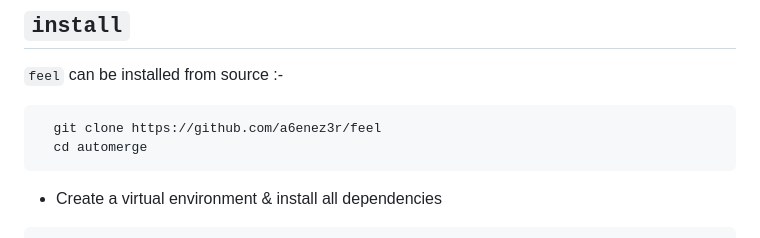
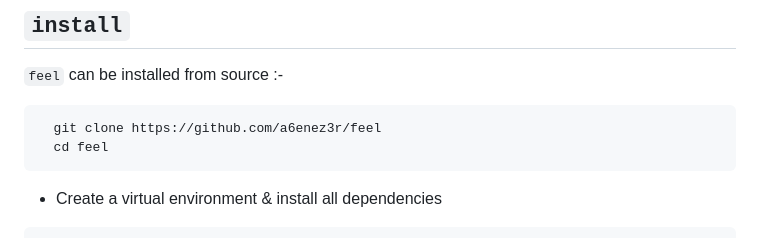
Before and after one commit to a6enez3r/feel, a Markdown page: README.md, the part around the change. GitHub-like rendering.

Commit message:
fix typo in readme

````diff
--- a/README.md
+++ b/README.md
@@ -33,7 +33,7 @@ and is invoked with the following syntax
 
 ```shell
   git clone https://github.com/a6enez3r/feel
-  cd automerge
+  cd feel
 ```
 
 - Create a virtual environment & install all dependencies
````
